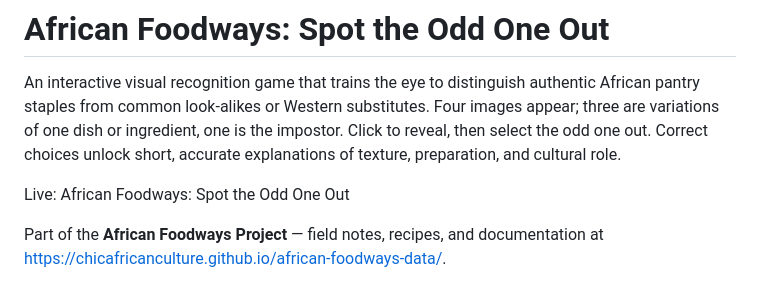
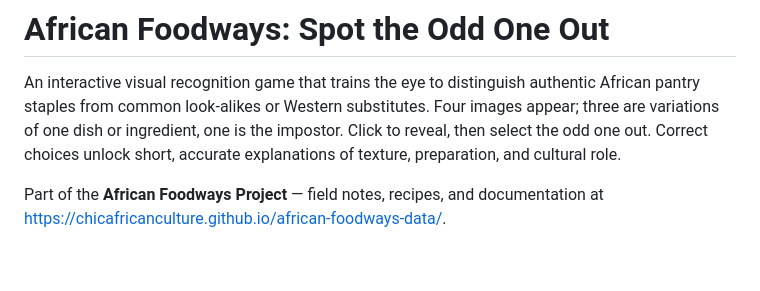
Before and after one commit to ChicAfricanCulture/Odd-One-Out, a Markdown page: README.md, the part around the change. GitHub-like rendering; blank space fills up the shorter version.

Commit message:
Update README to remove live link section
Removed live link section from the README.

```diff
--- a/README.md
+++ b/README.md
@@ -1,8 +1,6 @@
 # African Foodways: Spot the Odd One Out
 
 An interactive visual recognition game that trains the eye to distinguish authentic African pantry staples from common look-alikes or Western substitutes. Four images appear; three are variations of one dish or ingredient, one is the impostor. Click to reveal, then select the odd one out. Correct choices unlock short, accurate explanations of texture, preparation, and cultural role.
-
-Live: African Foodways: Spot the Odd One Out
 
 Part of the **African Foodways Project** — field notes, recipes, and documentation at https://chicafricanculture.github.io/african-foodways-data/.
 
```
